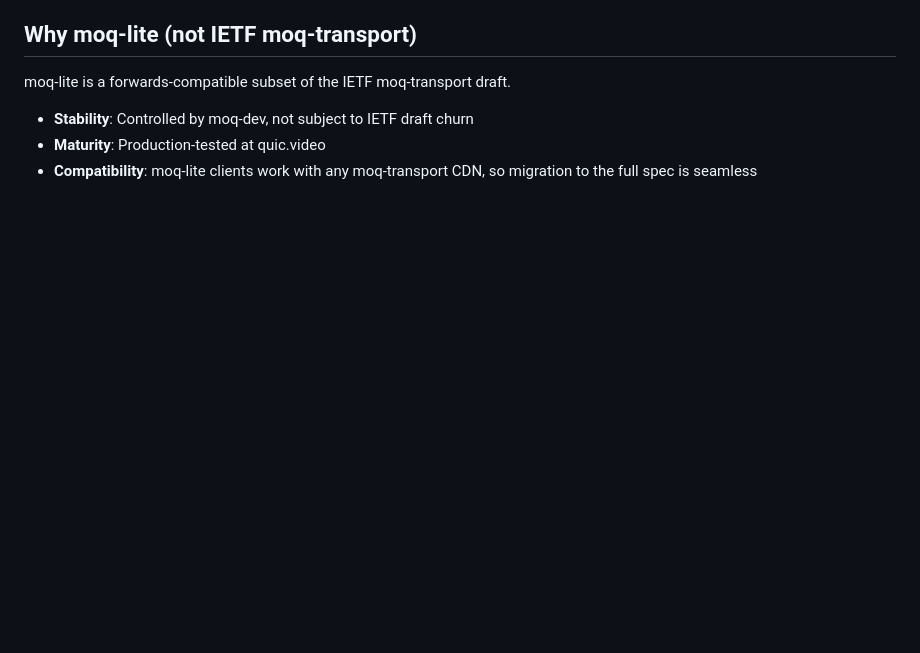
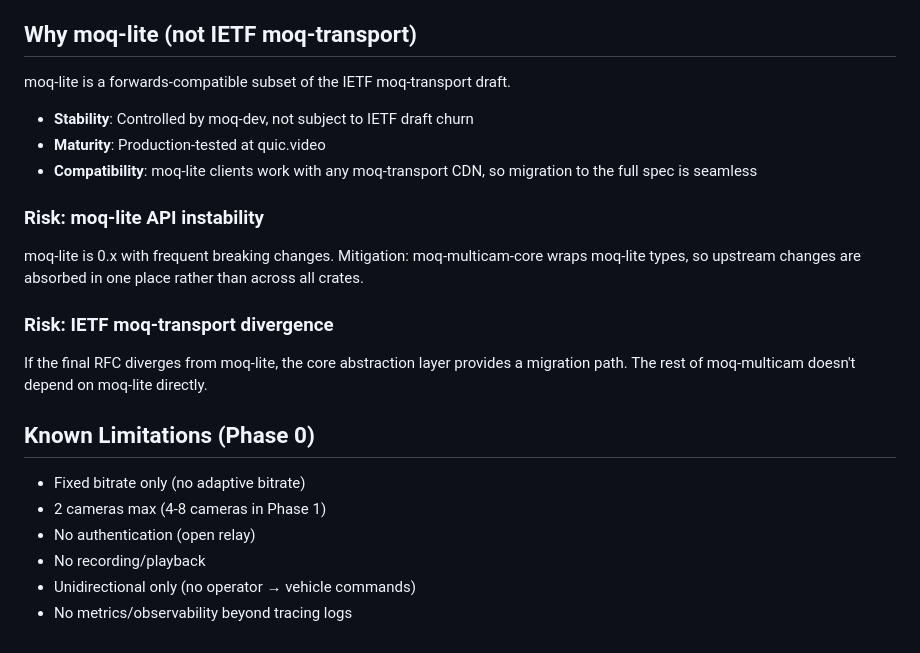
Before and after one commit to metapox/moq-multicam, a Markdown page: docs/architecture.md, the part around one of its changes. Drawn GitHub-style; blank space fills up the shorter version.

```diff
--- a/docs/architecture.md
+++ b/docs/architecture.md
@@ -146,3 +257,24 @@ moq-lite is a forwards-compatible subset of the IETF moq-transport draft.
 - **Stability**: Controlled by moq-dev, not subject to IETF draft churn
 - **Maturity**: Production-tested at quic.video
 - **Compatibility**: moq-lite clients work with any moq-transport CDN, so migration to the full spec is seamless
+
+### Risk: moq-lite API instability
+
+moq-lite is 0.x with frequent breaking changes. Mitigation:
+moq-multicam-core wraps moq-lite types, so upstream changes are absorbed
+in one place rather than across all crates.
+
+### Risk: IETF moq-transport divergence
+
+If the final RFC diverges from moq-lite, the core abstraction layer
+provides a migration path. The rest of moq-multicam doesn't depend on
+moq-lite directly.
+
+## Known Limitations (Phase 0)
+
+- Fixed bitrate only (no adaptive bitrate)
+- 2 cameras max (4-8 cameras in Phase 1)
+- No authentication (open relay)
+- No recording/playback
+- Unidirectional only (no operator → vehicle commands)
+- No metrics/observability beyond tracing logs
```
Also changed, not shown: other parts of docs/architecture.md (+135 -24 lines).
